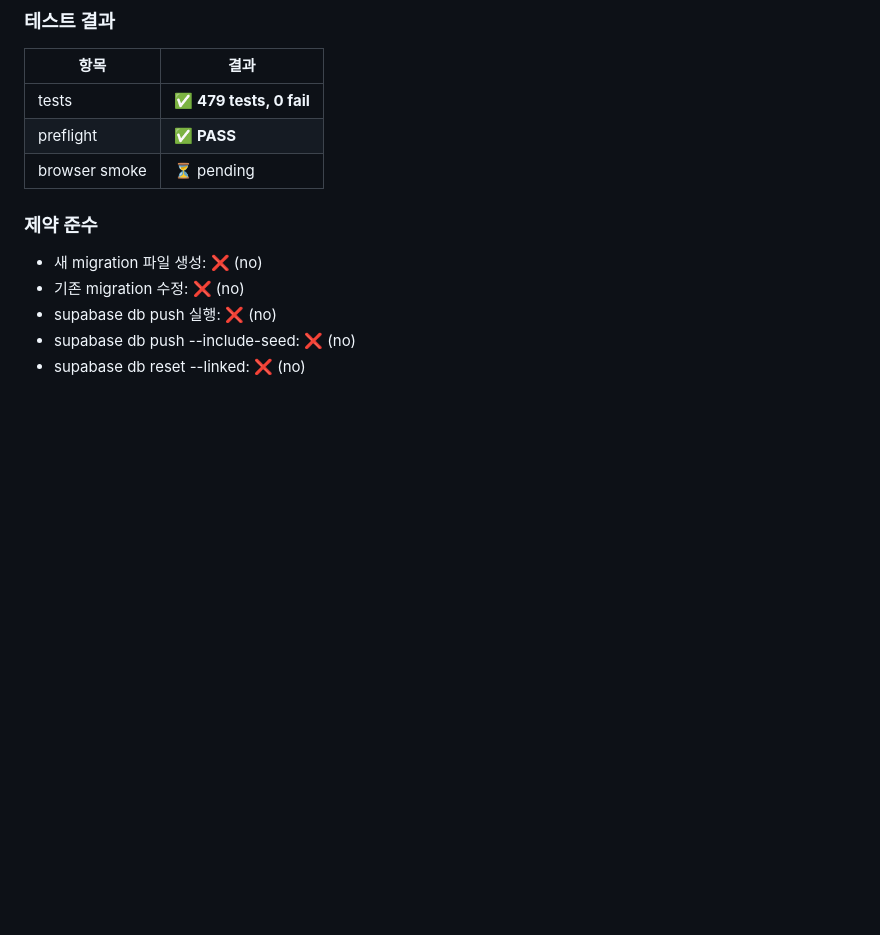
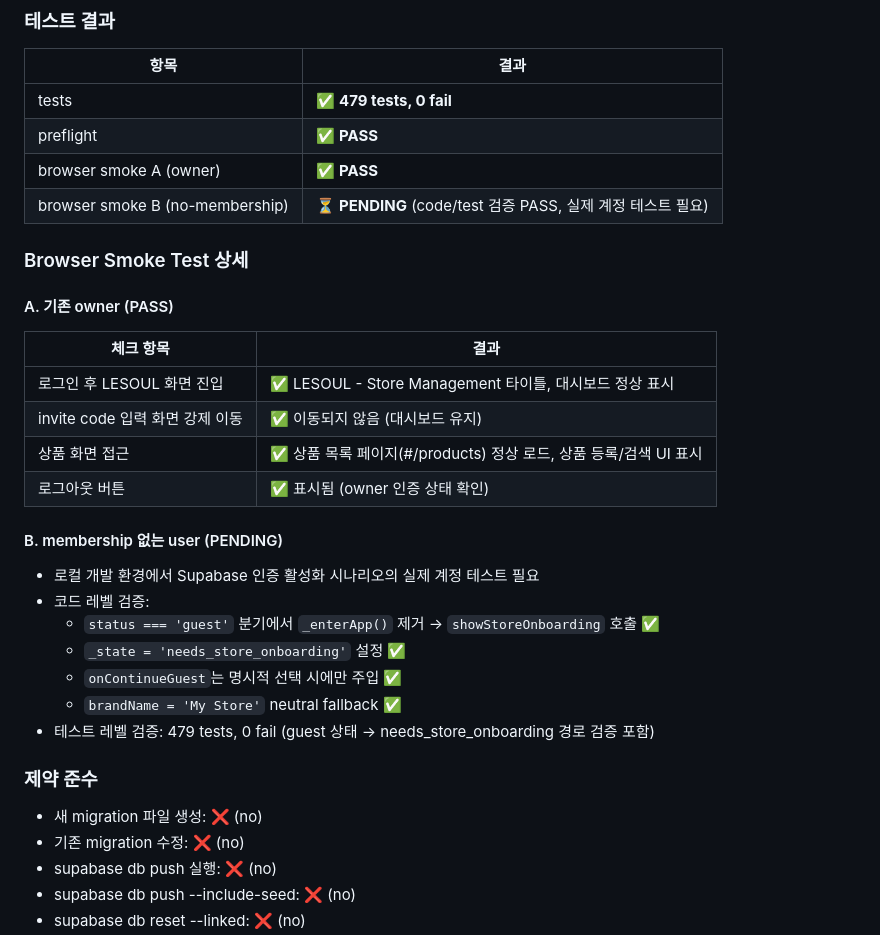
Before and after one commit to leolee-007-tj/fashionmanager, a Markdown page: docs/CURRENT_ARCHITECTURE.md, the part around the change. Drawn GitHub-style; blank space fills up the shorter version.

Commit message:
docs: record 3-6E.4.1-FIX browser smoke results

```diff
--- a/docs/CURRENT_ARCHITECTURE.md
+++ b/docs/CURRENT_ARCHITECTURE.md
@@ -3954,7 +3954,29 @@ owner 또는 active store member만 LESOUL 실제 매장 화면을 볼 수 있
 |---|---|
 | tests | ✅ **479 tests, 0 fail** |
 | preflight | ✅ **PASS** |
-| browser smoke | ⏳ pending |
+| browser smoke A (owner) | ✅ **PASS** |
+| browser smoke B (no-membership) | ⏳ **PENDING** (code/test 검증 PASS, 실제 계정 테스트 필요) |
+
+### Browser Smoke Test 상세
+
+#### A. 기존 owner (PASS)
+
+| 체크 항목 | 결과 |
+|---|---|
+| 로그인 후 LESOUL 화면 진입 | ✅ LESOUL - Store Management 타이틀, 대시보드 정상 표시 |
+| invite code 입력 화면 강제 이동 | ✅ 이동되지 않음 (대시보드 유지) |
+| 상품 화면 접근 | ✅ 상품 목록 페이지(#/products) 정상 로드, 상품 등록/검색 UI 표시 |
+| 로그아웃 버튼 | ✅ 표시됨 (owner 인증 상태 확인) |
+
+#### B. membership 없는 user (PENDING)
+
+- 로컬 개발 환경에서 Supabase 인증 활성화 시나리오의 실제 계정 테스트 필요
+- 코드 레벨 검증:
+  - `status === 'guest'` 분기에서 `_enterApp()` 제거 → `showStoreOnboarding` 호출 ✅
+  - `_state = 'needs_store_onboarding'` 설정 ✅
+  - `onContinueGuest`는 명시적 선택 시에만 주입 ✅
+  - `brandName = 'My Store'` neutral fallback ✅
+- 테스트 레벨 검증: 479 tests, 0 fail (guest 상태 → needs_store_onboarding 경로 검증 포함)
 
 ### 제약 준수
 
```
